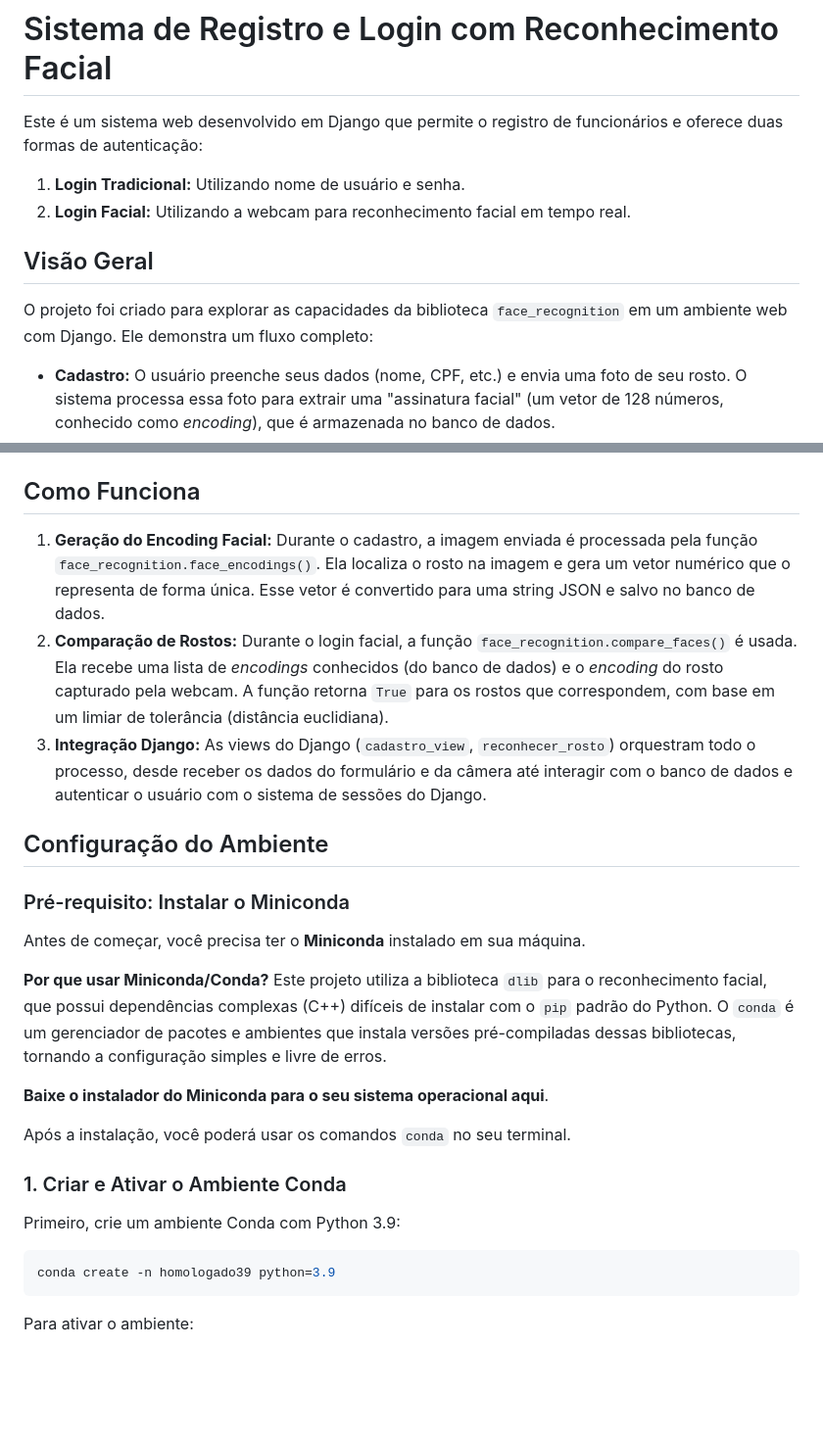
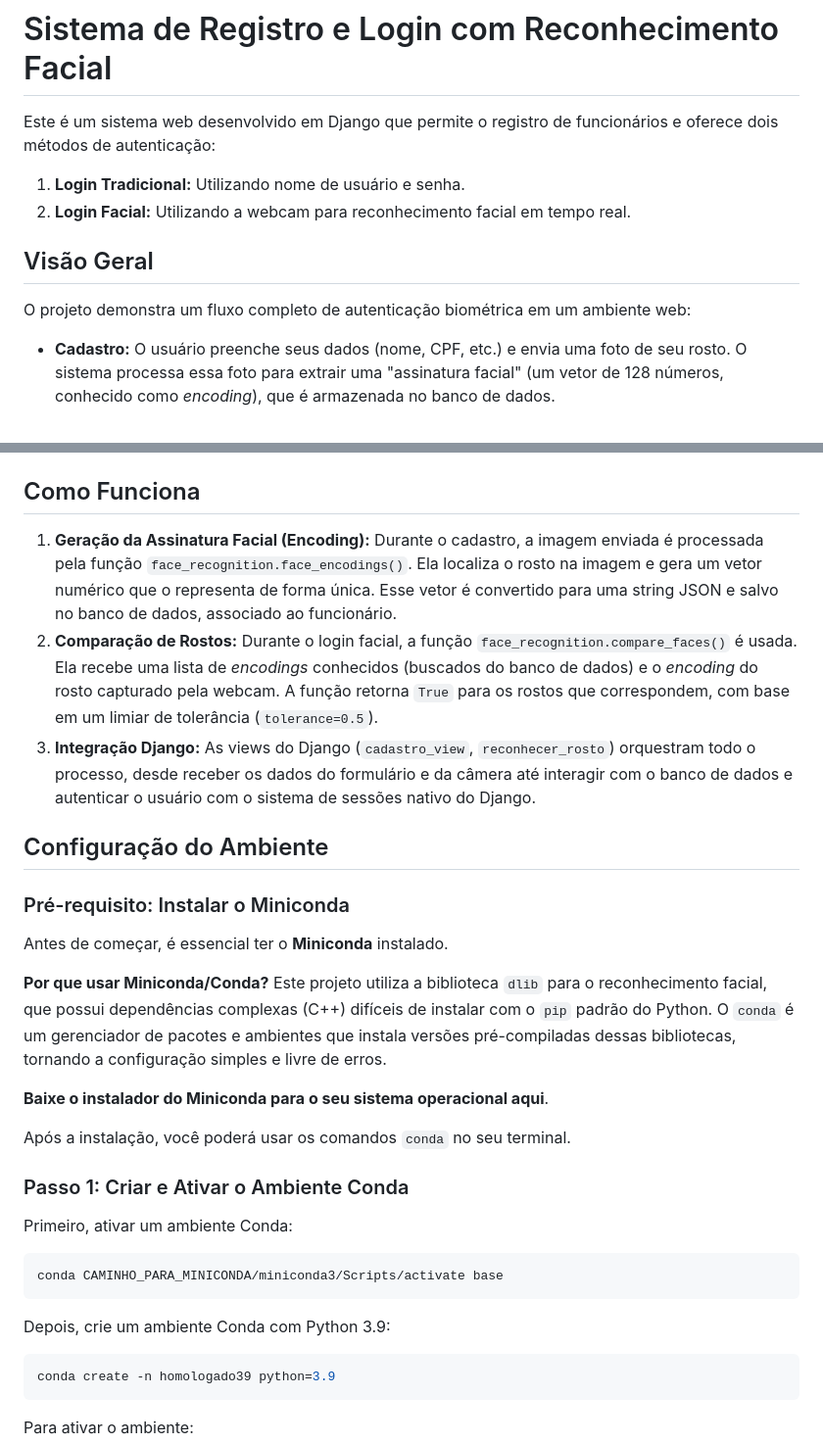
Before and after one commit to GretzelKattia/projeto_reconhecimento_facial, a Markdown page: README.md, 2 parts joined by grey strips. Shown at 98% size. Rendered like a GitHub page; blank space fills up the shorter version.

````diff
--- a/README.md
+++ b/README.md
@@ -1,12 +1,12 @@
 # Sistema de Registro e Login com Reconhecimento Facial
 
-Este é um sistema web desenvolvido em Django que permite o registro de funcionários e oferece duas formas de autenticação:
+Este é um sistema web desenvolvido em Django que permite o registro de funcionários e oferece dois métodos de autenticação:
 1.  **Login Tradicional:** Utilizando nome de usuário e senha.
 2.  **Login Facial:** Utilizando a webcam para reconhecimento facial em tempo real.
 
 ## Visão Geral
 
-O projeto foi criado para explorar as capacidades da biblioteca `face_recognition` em um ambiente web com Django. Ele demonstra um fluxo completo:
+O projeto demonstra um fluxo completo de autenticação biométrica em um ambiente web:
 
 -   **Cadastro:** O usuário preenche seus dados (nome, CPF, etc.) e envia uma foto de seu rosto. O sistema processa essa foto para extrair uma "assinatura facial" (um vetor de 128 números, conhecido como *encoding*), que é armazenada no banco de dados.
 -   **Autenticação:** Na tela de login, o usuário pode optar por usar a câmera. Ao capturar uma imagem, o sistema gera um novo *encoding* e o compara com todos os *encodings* armazenados. Se uma correspondência for encontrada com um grau de similaridade aceitável, o login é efetuado.
@@ -23,14 +23,14 @@ O projeto foi criado para explorar as capacidades da biblioteca `face_recognitio
 
 ## Como Funciona
 
-1.  **Geração do Encoding Facial:** Durante o cadastro, a imagem enviada é processada pela função `face_recognition.face_encodings()`. Ela localiza o rosto na imagem e gera um vetor numérico que o representa de forma única. Esse vetor é convertido para uma string JSON e salvo no banco de dados.
-2.  **Comparação de Rostos:** Durante o login facial, a função `face_recognition.compare_faces()` é usada. Ela recebe uma lista de *encodings* conhecidos (do banco de dados) e o *encoding* do rosto capturado pela webcam. A função retorna `True` para os rostos que correspondem, com base em um limiar de tolerância (distância euclidiana).
-3.  **Integração Django:** As views do Django (`cadastro_view`, `reconhecer_rosto`) orquestram todo o processo, desde receber os dados do formulário e da câmera até interagir com o banco de dados e autenticar o usuário com o sistema de sessões do Django.
+1.  **Geração da Assinatura Facial (Encoding):** Durante o cadastro, a imagem enviada é processada pela função `face_recognition.face_encodings()`. Ela localiza o rosto na imagem e gera um vetor numérico que o representa de forma única. Esse vetor é convertido para uma string JSON e salvo no banco de dados, associado ao funcionário.
+2.  **Comparação de Rostos:** Durante o login facial, a função `face_recognition.compare_faces()` é usada. Ela recebe uma lista de *encodings* conhecidos (buscados do banco de dados) e o *encoding* do rosto capturado pela webcam. A função retorna `True` para os rostos que correspondem, com base em um limiar de tolerância (`tolerance=0.5`).
+3.  **Integração Django:** As views do Django (`cadastro_view`, `reconhecer_rosto`) orquestram todo o processo, desde receber os dados do formulário e da câmera até interagir com o banco de dados e autenticar o usuário com o sistema de sessões nativo do Django.
 ## Configuração do Ambiente
 
 ### Pré-requisito: Instalar o Miniconda
 
-Antes de começar, você precisa ter o **Miniconda** instalado em sua máquina.
+Antes de começar, é essencial ter o **Miniconda** instalado.
 
 **Por que usar Miniconda/Conda?**
 Este projeto utiliza a biblioteca `dlib` para o reconhecimento facial, que possui dependências complexas (C++) difíceis de instalar com o `pip` padrão do Python. O `conda` é um gerenciador de pacotes e ambientes que instala versões pré-compiladas dessas bibliotecas, tornando a configuração simples e livre de erros.
@@ -39,9 +39,14 @@ Este projeto utiliza a biblioteca `dlib` para o reconhecimento facial, que possu
 
 Após a instalação, você poderá usar os comandos `conda` no seu terminal.
 
-### 1. Criar e Ativar o Ambiente Conda
+### Passo 1: Criar e Ativar o Ambiente Conda
 
-Primeiro, crie um ambiente Conda com Python 3.9:
+Primeiro, ativar um ambiente Conda:
+```bash
+conda CAMINHO_PARA_MINICONDA/miniconda3/Scripts/activate base
+```
+
+Depois, crie um ambiente Conda com Python 3.9:
 ```bash
 conda create -n homologado39 python=3.9
 ```
````
